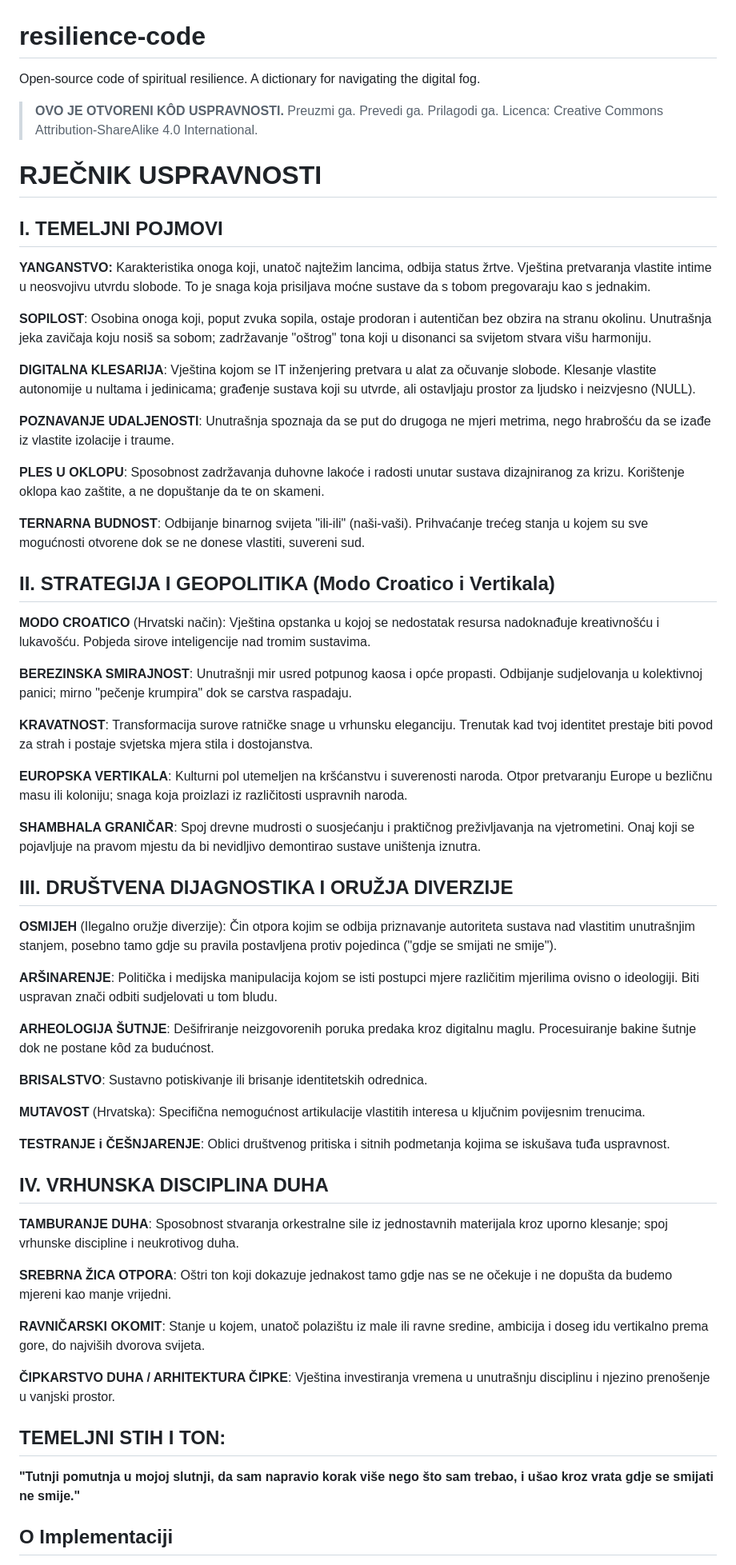
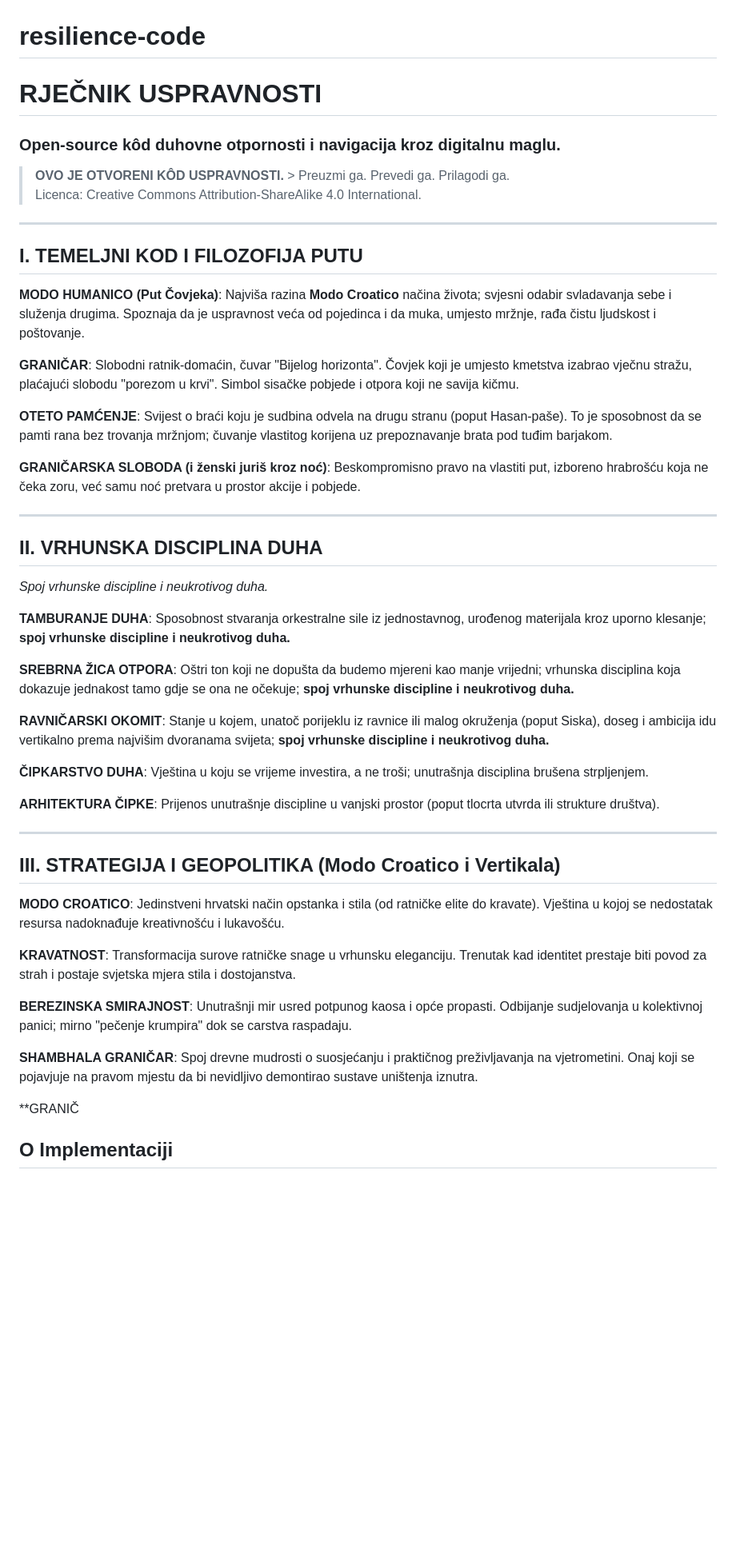
Before and after one commit to zoranrajkovic/resilience-code, a Markdown page: README.md, the part around the change. Shown at 80% size. GitHub-like rendering; blank space fills up the shorter version.

```diff
--- a/README.md
+++ b/README.md
@@ -1,60 +1,50 @@
 # resilience-code
-Open-source code of spiritual resilience. A dictionary for navigating the digital fog.
+# RJEČNIK USPRAVNOSTI
+### Open-source kôd duhovne otpornosti i navigacija kroz digitalnu maglu.
 
-> **OVO JE OTVORENI KÔD USPRAVNOSTI.**
-> Preuzmi ga. Prevedi ga. Prilagodi ga.
+> **OVO JE OTVORENI KÔD USPRAVNOSTI.** > Preuzmi ga. Prevedi ga. Prilagodi ga.
 > Licenca: Creative Commons Attribution-ShareAlike 4.0 International.
 
-# RJEČNIK USPRAVNOSTI
- ## I. TEMELJNI POJMOVI
- **YANGANSTVO:** Karakteristika onoga koji, unatoč najtežim lancima, odbija status žrtve. Vještina pretvaranja vlastite intime u neosvojivu utvrdu slobode. To je snaga koja prisiljava moćne sustave da s tobom pregovaraju kao s jednakim.
+---
 
-**SOPILOST**: Osobina onoga koji, poput zvuka sopila, ostaje prodoran i autentičan bez obzira na stranu okolinu. Unutrašnja jeka zavičaja koju nosiš sa sobom; zadržavanje "oštrog" tona koji u disonanci sa svijetom stvara višu harmoniju.
+## I. TEMELJNI KOD I FILOZOFIJA PUTU
 
-**DIGITALNA KLESARIJA**: Vještina kojom se IT inženjering pretvara u alat za očuvanje slobode. Klesanje vlastite autonomije u nultama i jedinicama; građenje sustava koji su utvrde, ali ostavljaju prostor za ljudsko i neizvjesno (NULL).
+**MODO HUMANICO (Put Čovjeka)**: Najviša razina **Modo Croatico** načina života; svjesni odabir svladavanja sebe i služenja drugima. Spoznaja da je uspravnost veća od pojedinca i da muka, umjesto mržnje, rađa čistu ljudskost i poštovanje.
 
-**POZNAVANJE UDALJENOSTI**: Unutrašnja spoznaja da se put do drugoga ne mjeri metrima, nego hrabrošću da se izađe iz vlastite izolacije i traume.
+**GRANIČAR**: Slobodni ratnik-domaćin, čuvar "Bijelog horizonta". Čovjek koji je umjesto kmetstva izabrao vječnu stražu, plaćajući slobodu "porezom u krvi". Simbol sisačke pobjede i otpora koji ne savija kičmu.
 
-**PLES U OKLOPU**: Sposobnost zadržavanja duhovne lakoće i radosti unutar sustava dizajniranog za krizu. Korištenje oklopa kao zaštite, a ne dopuštanje da te on skameni.
+**OTETO PAMĆENJE**: Svijest o braći koju je sudbina odvela na drugu stranu (poput Hasan-paše). To je sposobnost da se pamti rana bez trovanja mržnjom; čuvanje vlastitog korijena uz prepoznavanje brata pod tuđim barjakom.
 
-**TERNARNA BUDNOST**: Odbijanje binarnog svijeta "ili-ili" (naši-vaši). Prihvaćanje trećeg stanja u kojem su sve mogućnosti otvorene dok se ne donese vlastiti, suvereni sud.
+**GRANIČARSKA SLOBODA (i ženski juriš kroz noć)**: Beskompromisno pravo na vlastiti put, izboreno hrabrošću koja ne čeka zoru, već samu noć pretvara u prostor akcije i pobjede.
 
-## II. STRATEGIJA I GEOPOLITIKA (Modo Croatico i Vertikala)
-**MODO CROATICO** (Hrvatski način): Vještina opstanka u kojoj se nedostatak resursa nadoknađuje kreativnošću i lukavošću. Pobjeda sirove inteligencije nad tromim sustavima.
+---
+
+## II. VRHUNSKA DISCIPLINA DUHA
+*Spoj vrhunske discipline i neukrotivog duha.*
+
+**TAMBURANJE DUHA**: Sposobnost stvaranja orkestralne sile iz jednostavnog, urođenog materijala kroz uporno klesanje; **spoj vrhunske discipline i neukrotivog duha.**
+
+**SREBRNA ŽICA OTPORA**: Oštri ton koji ne dopušta da budemo mjereni kao manje vrijedni; vrhunska disciplina koja dokazuje jednakost tamo gdje se ona ne očekuje; **spoj vrhunske discipline i neukrotivog duha.**
+
+**RAVNIČARSKI OKOMIT**: Stanje u kojem, unatoč porijeklu iz ravnice ili malog okruženja (poput Siska), doseg i ambicija idu vertikalno prema najvišim dvoranama svijeta; **spoj vrhunske discipline i neukrotivog duha.**
+
+**ČIPKARSTVO DUHA**: Vještina u koju se vrijeme investira, a ne troši; unutrašnja disciplina brušena strpljenjem.
+
+**ARHITEKTURA ČIPKE**: Prijenos unutrašnje discipline u vanjski prostor (poput tlocrta utvrda ili strukture društva).
+
+---
+
+## III. STRATEGIJA I GEOPOLITIKA (Modo Croatico i Vertikala)
+
+**MODO CROATICO**: Jedinstveni hrvatski način opstanka i stila (od ratničke elite do kravate). Vještina u kojoj se nedostatak resursa nadoknađuje kreativnošću i lukavošću.
+
+**KRAVATNOST**: Transformacija surove ratničke snage u vrhunsku eleganciju. Trenutak kad identitet prestaje biti povod za strah i postaje svjetska mjera stila i dostojanstva.
 
 **BEREZINSKA SMIRAJNOST**: Unutrašnji mir usred potpunog kaosa i opće propasti. Odbijanje sudjelovanja u kolektivnoj panici; mirno "pečenje krumpira" dok se carstva raspadaju.
 
-**KRAVATNOST**: Transformacija surove ratničke snage u vrhunsku eleganciju. Trenutak kad tvoj identitet prestaje biti povod za strah i postaje svjetska mjera stila i dostojanstva.
+**SHAMBHALA GRANIČAR**: Spoj drevne mudrosti o suosjećanju i praktičnog preživljavanja na vjetrometini. Onaj koji se pojavjuje na pravom mjestu da bi nevidljivo demontirao sustave uništenja iznutra.
 
-**EUROPSKA VERTIKALA**: Kulturni pol utemeljen na kršćanstvu i suverenosti naroda. Otpor pretvaranju Europe u bezličnu masu ili koloniju; snaga koja proizlazi iz različitosti uspravnih naroda.
-
-**SHAMBHALA GRANIČAR**: Spoj drevne mudrosti o suosjećanju i praktičnog preživljavanja na vjetrometini. Onaj koji se pojavljuje na pravom mjestu da bi nevidljivo demontirao sustave uništenja iznutra.
-
-## III. DRUŠTVENA DIJAGNOSTIKA I ORUŽJA DIVERZIJE
-**OSMIJEH** (Ilegalno oružje diverzije): Čin otpora kojim se odbija priznavanje autoriteta sustava nad vlastitim unutrašnjim stanjem, posebno tamo gdje su pravila postavljena protiv pojedinca ("gdje se smijati ne smije").
-
-**ARŠINARENJE**: Politička i medijska manipulacija kojom se isti postupci mjere različitim mjerilima ovisno o ideologiji. Biti uspravan znači odbiti sudjelovati u tom bludu.
-
-**ARHEOLOGIJA ŠUTNJE**: Dešifriranje neizgovorenih poruka predaka kroz digitalnu maglu. Procesuiranje bakine šutnje dok ne postane kôd za budućnost.
-
-**BRISALSTVO**: Sustavno potiskivanje ili brisanje identitetskih odrednica.
-
-**MUTAVOST** (Hrvatska): Specifična nemogućnost artikulacije vlastitih interesa u ključnim povijesnim trenucima.
-
-**TESTRANJE i ČEŠNJARENJE**: Oblici društvenog pritiska i sitnih podmetanja kojima se iskušava tuđa uspravnost.
-
-## IV. VRHUNSKA DISCIPLINA DUHA
-**TAMBURANJE DUHA**: Sposobnost stvaranja orkestralne sile iz jednostavnih materijala kroz uporno klesanje; spoj vrhunske discipline i neukrotivog duha.
-
-**SREBRNA ŽICA OTPORA**: Oštri ton koji dokazuje jednakost tamo gdje nas se ne očekuje i ne dopušta da budemo mjereni kao manje vrijedni.
-
-**RAVNIČARSKI OKOMIT**: Stanje u kojem, unatoč polazištu iz male ili ravne sredine, ambicija i doseg idu vertikalno prema gore, do najviših dvorova svijeta.
-
-**ČIPKARSTVO DUHA / ARHITEKTURA ČIPKE**: Vještina investiranja vremena u unutrašnju disciplinu i njezino prenošenje u vanjski prostor.
-
-## TEMELJNI STIH I TON:
-
-**"Tutnji pomutnja u mojoj slutnji, da sam napravio korak više nego što sam trebao, i ušao kroz vrata gdje se smijati ne smije."**
+**GRANIČ
 
 ## O Implementaciji
 Ovaj repozitorij je temelj za operaciju "Kod Uspravnosti". Strategija je opisan [ovdje] – korištenje *Modo Croatico* taktike za kulturnu diverziju.
```
